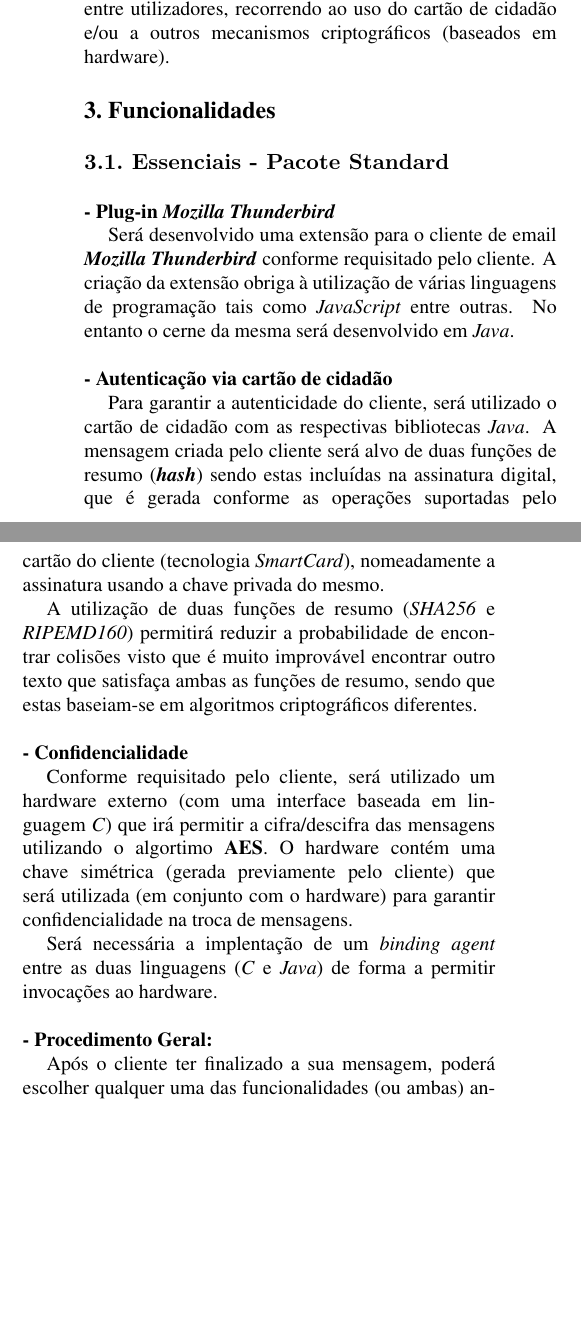
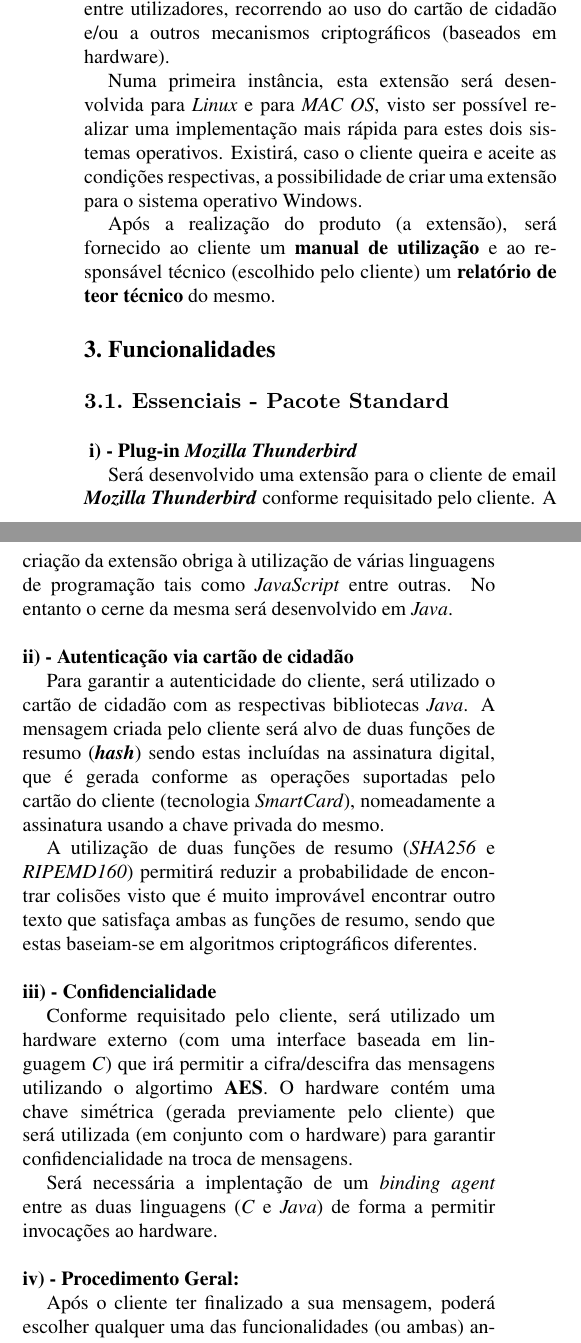
Before and after one commit to ABalanuta/AISS_Project, a LaTeX document (Contract/latex8.tex): two parts of the columns of page 1 of 3, joined at a grey line, cut so that both start at the same text, the shorter picture padded with empty space. Compiled offline with pdfLaTeX.

Commit message:
- contract updated

```diff
--- a/Contract/latex8.tex
+++ b/Contract/latex8.tex
@@ -34,25 +34,28 @@
 %-------------------------------------------------------------------------
 \Section{Objectivo}
 
-Esta extens\~ao ser\'a desenvolvida com o intuito de intensificar a seguran\c{c}a na comunica\c{c}\~ao via correio electr\'onico entre utilizadores, recorrendo ao uso do cart\~ao de cidad\~ao e/ou a outros mecanismos criptogr\'aficos (baseados em hardware).
+Esta extens\~ao ser\'a desenvolvida com o intuito de intensificar a seguran\c{c}a na comunica\c{c}\~ao via correio electr\'onico entre utilizadores, recorrendo ao uso do cart\~ao de cidad\~ao e/ou a outros mecanismos criptogr\'aficos (baseados em hardware).\\
+\indent Numa primeira inst\^ancia, esta extens\~ao ser\'a desenvolvida para \emph{Linux} e para \emph{MAC OS}, visto ser poss\'ivel realizar uma implementa\c{c}\~ao mais r\'apida para estes dois sistemas operativos. Existir\'a, caso o cliente queira e aceite as condi\c{c}\~oes respectivas, a possibilidade de criar uma extens\~ao para o sistema operativo Windows.\\
+\indent Ap\'os a realiza\c{c}\~ao do produto (a extens\~ao), ser\'a fornecido ao cliente um \textbf{manual de utiliza\c{c}\~ao} e ao respons\'avel t\'ecnico (escolhido pelo cliente) um \textbf{relat\'orio de teor t\'ecnico} do mesmo.
+
 
 %-------------------------------------------------------------------------
 \Section{Funcionalidades}
 
 \SubSection{Essenciais - Pacote Standard}
 
-\noindent \textbf{- Plug-in \emph{Mozilla Thunderbird}}\\
+\noindent \textbf{ i) - Plug-in \emph{Mozilla Thunderbird}}\\
 \indent Ser\'a desenvolvido uma extens\~ao para o cliente de email \textbf{\emph{Mozilla Thunderbird}} conforme requisitado pelo cliente. A cria\c{c}\~ao da extens\~ao obriga \`a utiliza\c{c}\~ao de v\'arias linguagens de programa\c{c}\~ao tais como \emph{JavaScript} entre outras. No entanto o cerne da mesma ser\'a desenvolvido em \emph{Java}. \\
 
-\noindent \textbf{- Autentica\c{c}\~ao via cart\~ao de cidad\~ao}\\
+\noindent \textbf{ii) - Autentica\c{c}\~ao via cart\~ao de cidad\~ao}\\
 \indent Para garantir a autenticidade do cliente, ser\'a utilizado o cart\~ao de cidad\~ao com as respectivas bibliotecas \emph{Java}. A mensagem criada pelo cliente ser\'a alvo de duas fun\c{c}\~oes de resumo (\textbf{\emph{hash}}) sendo estas inclu\'idas na assinatura digital, que \'e gerada conforme as opera\c{c}\~oes suportadas pelo cart\~ao do cliente (tecnologia \emph{SmartCard}), nomeadamente a assinatura usando a chave privada do mesmo. \\
 \indent A utiliza\c{c}\~ao de duas fun\c{c}\~oes de resumo (\emph{SHA256} e \emph{RIPEMD160}) permitir\'a reduzir a probabilidade de encontrar colis\~oes visto que \'e muito improv\'avel encontrar outro texto que satisfa\c{c}a ambas as fun\c{c}\~oes de resumo, sendo que estas baseiam-se em algoritmos criptogr\'aficos diferentes.\\
 
-\noindent \textbf{- Confidencialidade}\\
+\noindent \textbf{iii) - Confidencialidade}\\
 \indent Conforme requisitado pelo cliente, ser\'a utilizado um hardware externo (com uma interface baseada em linguagem \emph{C}) que ir\'a permitir a cifra/descifra das mensagens utilizando o algortimo \textbf{AES}. O hardware cont\'em uma chave sim\'etrica (gerada previamente pelo cliente) que ser\'a utilizada (em conjunto com o hardware) para garantir confidencialidade na troca de mensagens.\\
 \indent Ser\'a necess\'aria a implenta\c{c}\~ao de um \emph{binding agent} entre as duas linguagens (\emph{C} e \emph{Java}) de forma a permitir invoca\c{c}\~oes ao hardware.\\
 
-\noindent \textbf{- Procedimento Geral:} \\
+\noindent \textbf{iv) - Procedimento Geral:} \\
 \indent Ap\'os o cliente ter finalizado a sua mensagem, poder\'a escolher qualquer uma das funcionalidades (ou ambas) anteriormente descritas. \\
 \indent \indent \textbf{Envio:} Caso o utilizador escolha ambas as op\c{c}\~oes, a mensagem , em primeiro lugar, ser\'a autenticada com as caracter\'isticas mencionadas anteriormente em \textbf{Autentica\c{c}\~ao via cart\~ao de cidad\~ao}  e seguidamente iremos cifrar a mesma conforme descrito no ponto \textbf{Confidencialidade}. Finalmente o conte\'udo gerado \'e convertido em \emph{Base64} para manter a compatibilidade na tecnologia de transporte de email existente actualmente. Para assinalar o uso de qualquer funcionalidade, o conte\'udo cifrado ser\'a encapsulado com uma \emph{flag} auto-descritiva das op\c{c}\~oes utilizadas.\\
 \indent \indent \textbf{Recep\c{c}\~ao:} Ao receber um email e em fun\c{c}\~ao das op\c{c}\~oes utilizadas (mencionadas atrav\'es da \emph{flag}), iremos efectuar (se necess\'ario) a descifra e valida\c{c}\~ao do conte\'udo.
```
Also changed, not shown: Contract/Contract_g1.pdf, Contract/latex8.tex (26 more changed lines), 1 other file.
